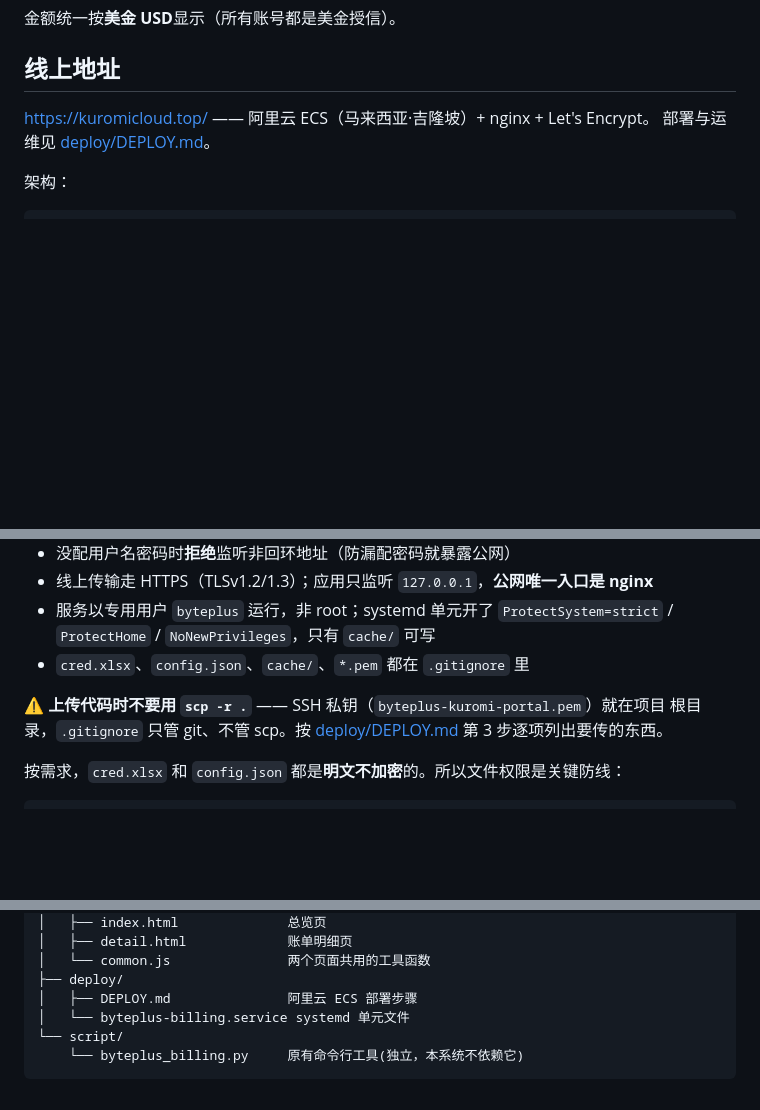
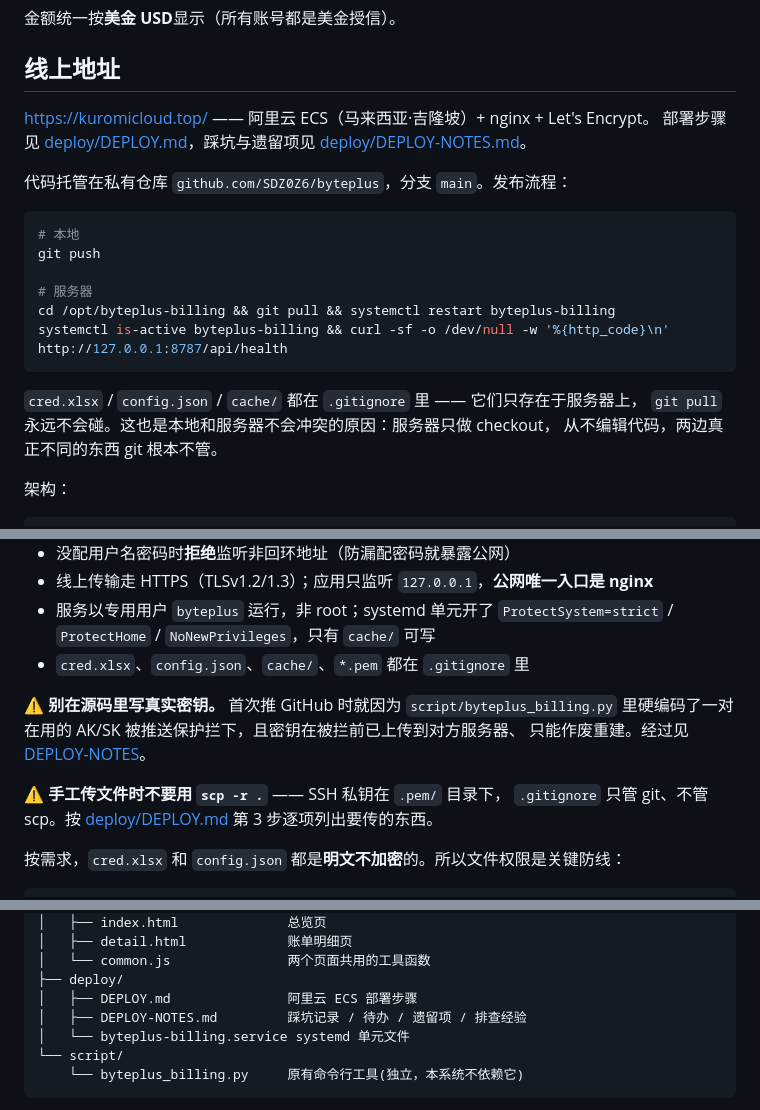
Before and after one commit to SDZ0Z6/byteplus, a Markdown page: README.md, 3 parts joined by grey strips. Drawn GitHub-style; blank space fills up the shorter version.

````diff
--- a/README.md
+++ b/README.md
@@ -8,7 +8,23 @@
 ## 线上地址
 
 <https://kuromicloud.top/> —— 阿里云 ECS（马来西亚·吉隆坡）+ nginx + Let's Encrypt。
-部署与运维见 [deploy/DEPLOY.md](deploy/DEPLOY.md)。
+部署步骤见 [deploy/DEPLOY.md](deploy/DEPLOY.md)，踩坑与遗留项见
+[deploy/DEPLOY-NOTES.md](deploy/DEPLOY-NOTES.md)。
+
+代码托管在私有仓库 `github.com/SDZ0Z6/byteplus`，分支 `main`。发布流程：
+
+```bash
+# 本地
+git push
+
+# 服务器
+cd /opt/byteplus-billing && git pull && systemctl restart byteplus-billing
+systemctl is-active byteplus-billing && curl -sf -o /dev/null -w '%{http_code}\n' http://127.0.0.1:8787/api/health
+```
+
+`cred.xlsx` / `config.json` / `cache/` 都在 `.gitignore` 里 —— 它们只存在于服务器上，
+`git pull` 永远不会碰。这也是本地和服务器不会冲突的原因：服务器只做 checkout，
+从不编辑代码，两边真正不同的东西 git 根本不管。
 
 架构：
 
@@ -298,8 +314,12 @@ BytePlus 的 OpenAPI 限流很紧 —— 实测并发 12 打过去，24 个请
   `ProtectSystem=strict` / `ProtectHome` / `NoNewPrivileges`，只有 `cache/` 可写
 * `cred.xlsx`、`config.json`、`cache/`、`*.pem` 都在 `.gitignore` 里
 
-⚠ **上传代码时不要用 `scp -r .`** —— SSH 私钥（`byteplus-kuromi-portal.pem`）就在项目
-根目录，`.gitignore` 只管 git、不管 scp。按 [deploy/DEPLOY.md](deploy/DEPLOY.md)
+⚠ **别在源码里写真实密钥。** 首次推 GitHub 时就因为 `script/byteplus_billing.py`
+里硬编码了一对在用的 AK/SK 被推送保护拦下，且密钥在被拦前已上传到对方服务器、
+只能作废重建。经过见 [DEPLOY-NOTES](deploy/DEPLOY-NOTES.md)。
+
+⚠ **手工传文件时不要用 `scp -r .`** —— SSH 私钥在 `.pem/` 目录下，
+`.gitignore` 只管 git、不管 scp。按 [deploy/DEPLOY.md](deploy/DEPLOY.md)
 第 3 步逐项列出要传的东西。
 
 按需求，`cred.xlsx` 和 `config.json` 都是**明文不加密**的。所以文件权限是关键防线：
@@ -335,6 +355,7 @@ Byteplus/
 │   └── common.js               两个页面共用的工具函数
 ├── deploy/
 │   ├── DEPLOY.md               阿里云 ECS 部署步骤
+│   ├── DEPLOY-NOTES.md         踩坑记录 / 待办 / 遗留项 / 排查经验
 │   └── byteplus-billing.service systemd 单元文件
 └── script/
     └── byteplus_billing.py     原有命令行工具(独立，本系统不依赖它)
````
Also changed, not shown: deploy/DEPLOY-NOTES.md (added, +204 -0 lines), deploy/DEPLOY.md (+77 -46 lines).
